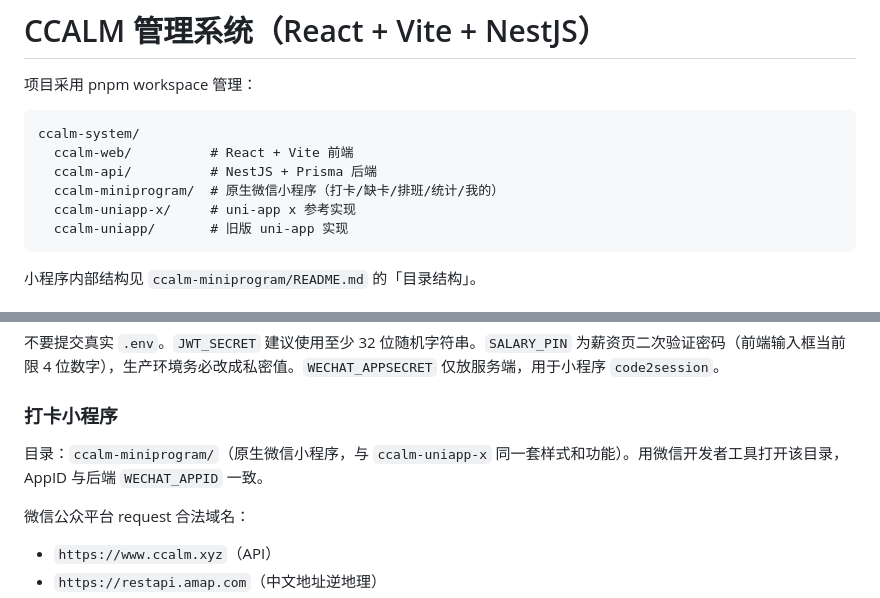
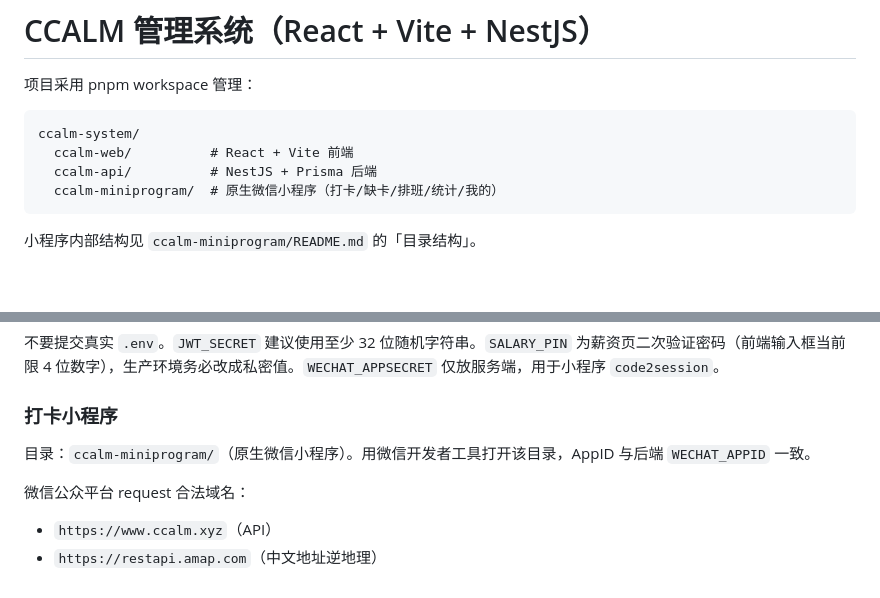
Before and after one commit to ccalm952/ccalm-system, a Markdown page: README.md, 2 parts joined by grey strips. Rendered like a GitHub page; blank space fills up the shorter version.

Commit message:
docs: remove retired uniapp references

````diff
--- a/README.md
+++ b/README.md
@@ -7,8 +7,6 @@ ccalm-system/
   ccalm-web/          # React + Vite 前端
   ccalm-api/          # NestJS + Prisma 后端
   ccalm-miniprogram/  # 原生微信小程序（打卡/缺卡/排班/统计/我的）
-  ccalm-uniapp-x/     # uni-app x 参考实现
-  ccalm-uniapp/       # 旧版 uni-app 实现
 ```
 
 小程序内部结构见 `ccalm-miniprogram/README.md` 的「目录结构」。
@@ -142,7 +140,7 @@ WECHAT_APPSECRET="<小程序 AppSecret>"
 
 ### 打卡小程序
 
-目录：`ccalm-miniprogram/`（原生微信小程序，与 `ccalm-uniapp-x` 同一套样式和功能）。用微信开发者工具打开该目录，AppID 与后端 `WECHAT_APPID` 一致。
+目录：`ccalm-miniprogram/`（原生微信小程序）。用微信开发者工具打开该目录，AppID 与后端 `WECHAT_APPID` 一致。
 
 微信公众平台 request 合法域名：
 
````
Also changed, not shown: ccalm-miniprogram/README.md (+1 -1 lines).
